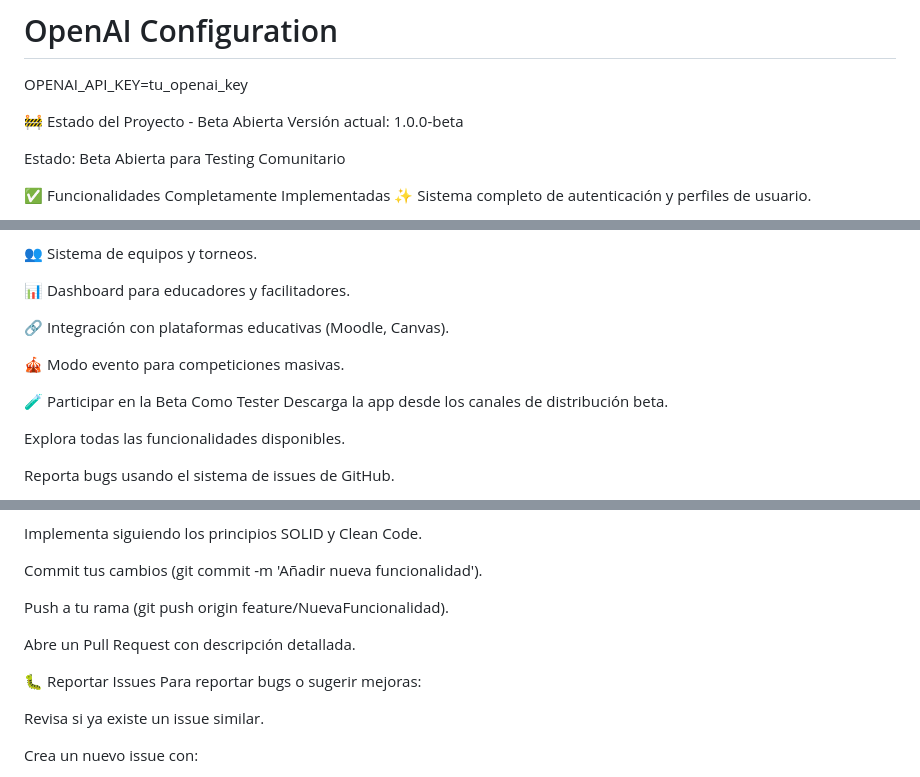
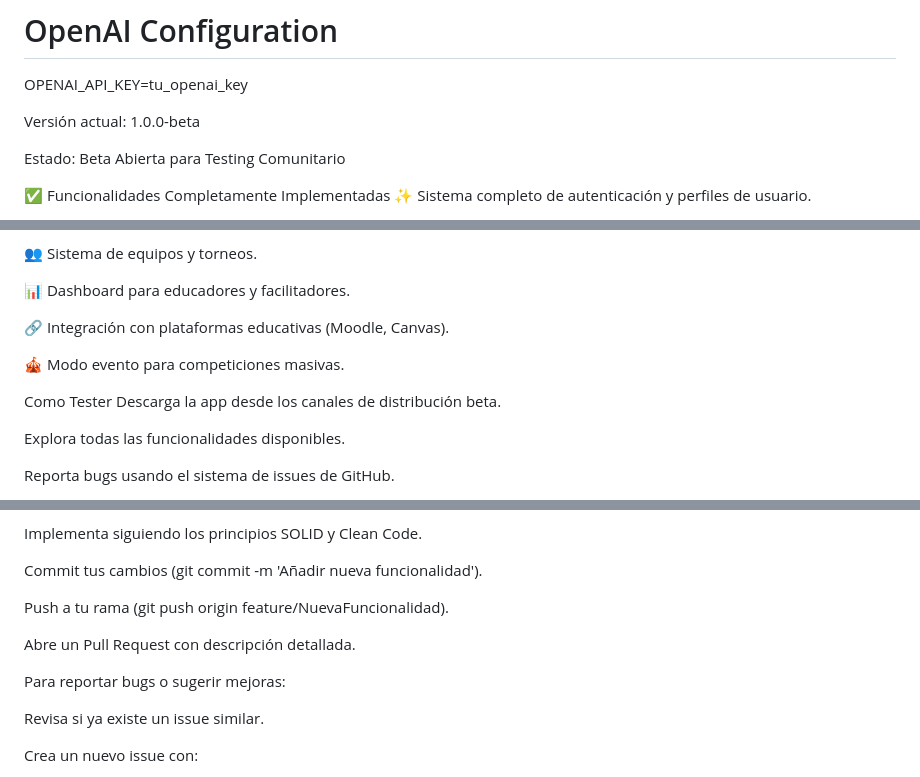
Before and after one commit to AndreSaul16/InnolandGame, a Markdown page: README.md, 3 parts joined by grey strips. GitHub-like rendering.

```diff
--- a/README.md
+++ b/README.md
@@ -251,7 +243,6 @@ FIREBASE_APP_ID=tu_app_id
 # OpenAI Configuration
 OPENAI_API_KEY=tu_openai_key
 
-🚧 Estado del Proyecto - Beta Abierta
 Versión actual: 1.0.0-beta
 
 Estado: Beta Abierta para Testing Comunitario
@@ -303,7 +294,6 @@ Estado: Beta Abierta para Testing Comunitario
 
 🎪 Modo evento para competiciones masivas.
 
-🧪 Participar en la Beta
 Como Tester
 Descarga la app desde los canales de distribución beta.
 
@@ -328,7 +318,6 @@ Push a tu rama (git push origin feature/NuevaFuncionalidad).
 
 Abre un Pull Request con descripción detallada.
 
-🐛 Reportar Issues
 Para reportar bugs o sugerir mejoras:
 
 Revisa si ya existe un issue similar.
```
Also changed, not shown: other parts of README.md (+3 -26 lines).
